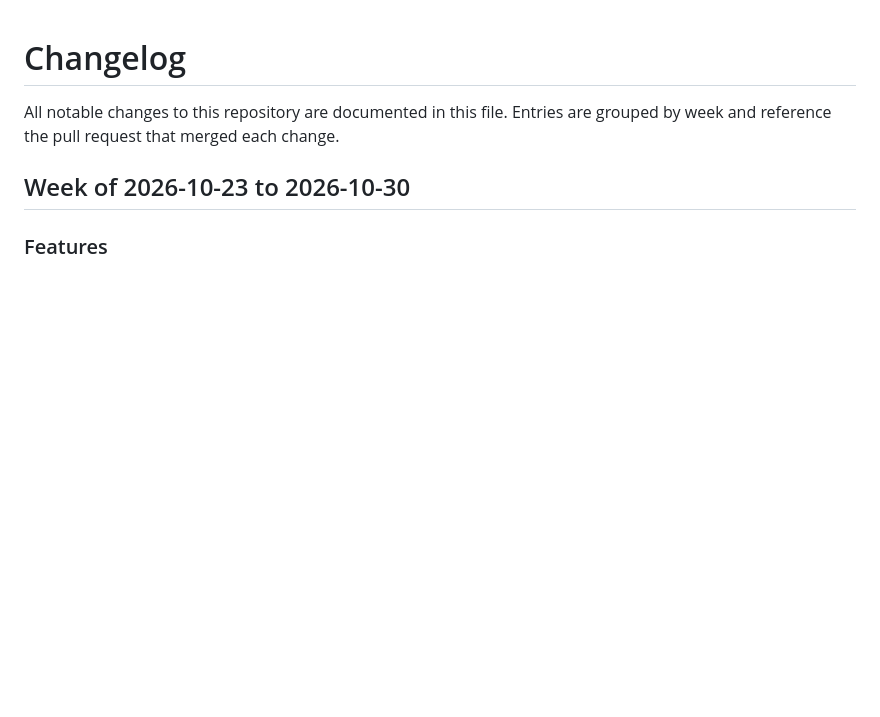
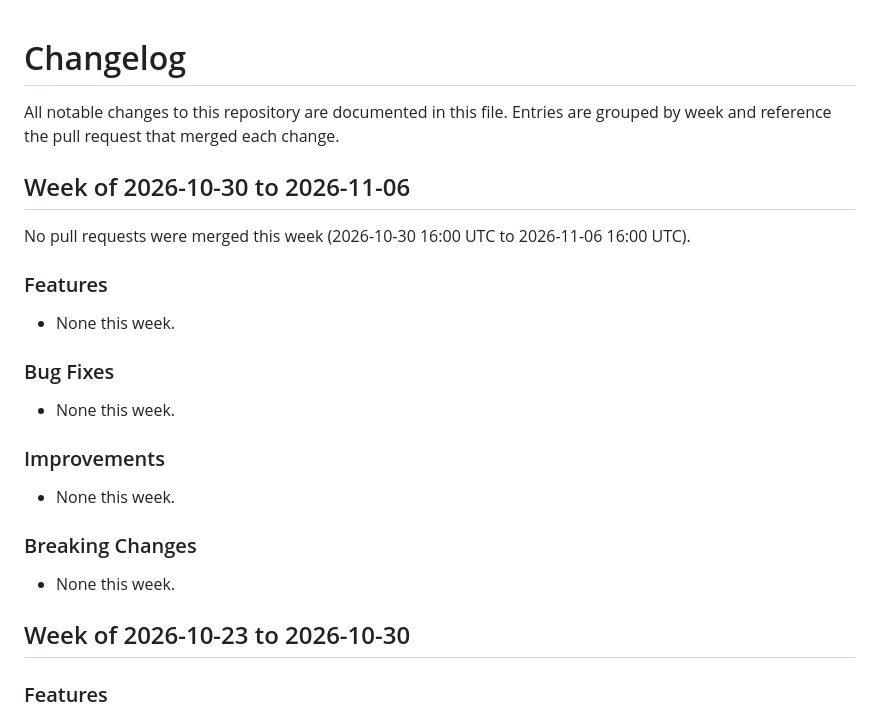
Before and after one commit to COG-GTM/AI-ENABLEMENT-ON-SITE, a Markdown page: CHANGELOG.md, the part around the change. GitHub-like rendering; blank space fills up the shorter version.

Commit message:
Add weekly changelog for 2026-10-30 to 2026-11-06

```diff
--- a/CHANGELOG.md
+++ b/CHANGELOG.md
@@ -2,6 +2,27 @@
 
 All notable changes to this repository are documented in this file. Entries are
 grouped by week and reference the pull request that merged each change.
+
+## Week of 2026-10-30 to 2026-11-06
+
+No pull requests were merged this week (2026-10-30 16:00 UTC to
+2026-11-06 16:00 UTC).
+
+### Features
+
+- None this week.
+
+### Bug Fixes
+
+- None this week.
+
+### Improvements
+
+- None this week.
+
+### Breaking Changes
+
+- None this week.
 
 ## Week of 2026-10-23 to 2026-10-30
 
```
